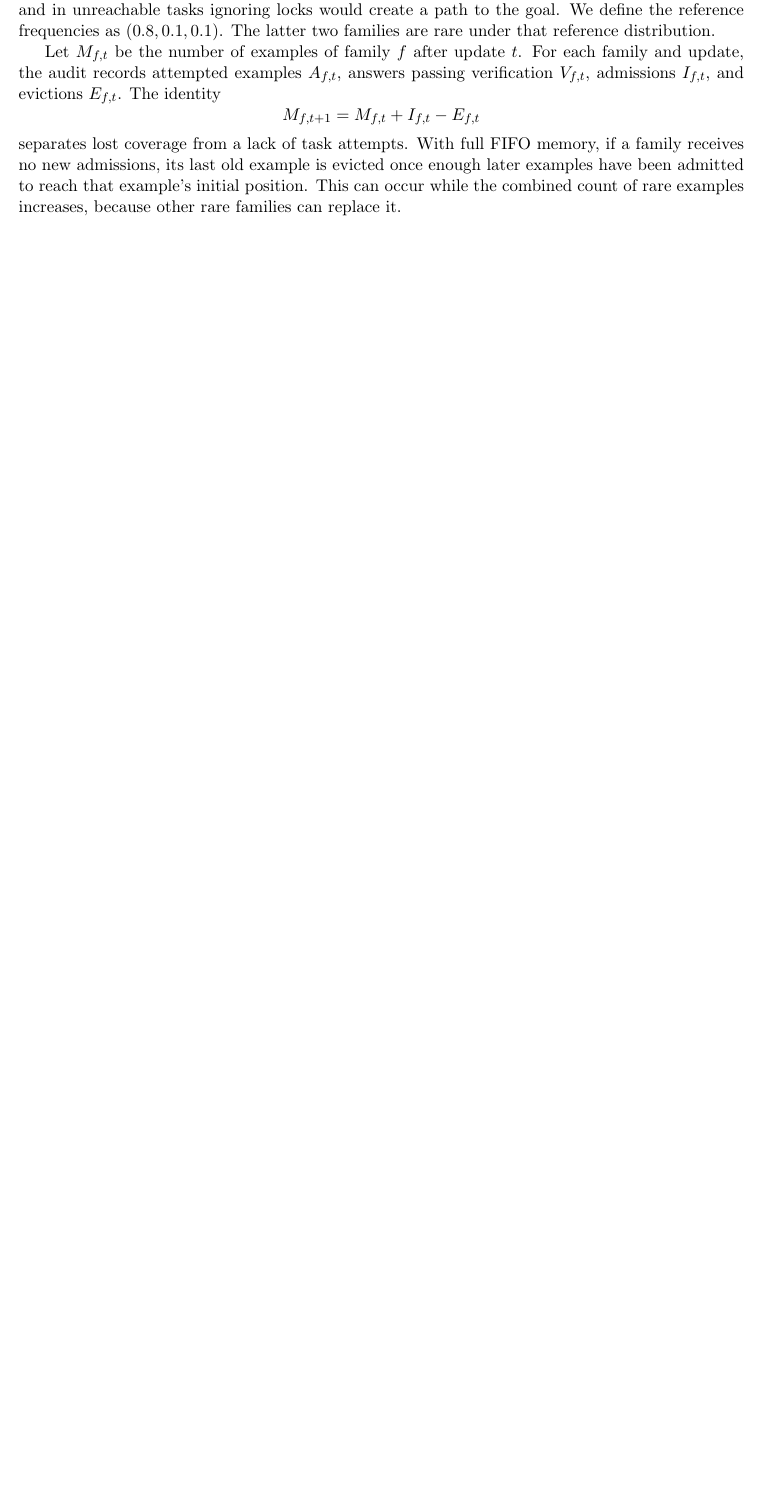
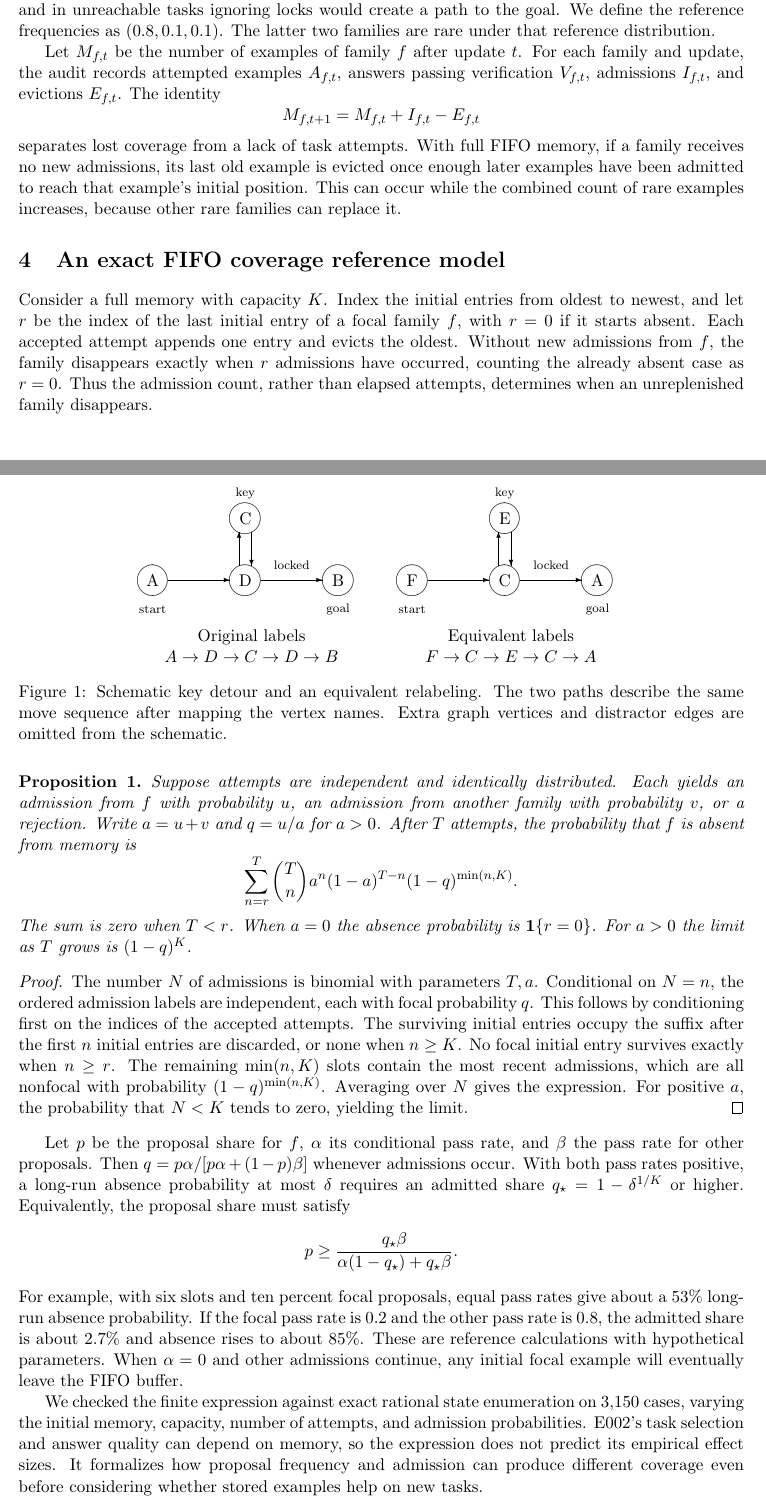
Before and after one commit to minggu151623/rare-case-agent-memory, a LaTeX paper (paper/main.tex, which reads paper/detour-example.tex): part of page 2 of 6 before the commit and two parts of pages 2 and 3 of 7 after it, the two joined at a grey line, cut so that both start at the same text, the shorter picture padded with empty space. Compiled offline with pdfLaTeX.

Commit message:
research(paper): add FIFO proposition, graph schematic and related-work comparison

```diff
--- /dev/null
+++ b/paper/detour-example.tex
@@ -0,0 +1,26 @@
+\newcommand{\detourpanel}[4]{%
+\begin{picture}(156,86)
+  \put(14,26){\circle{19}}\put(14,26){\makebox(0,0){#1}}
+  \put(74,26){\circle{19}}\put(74,26){\makebox(0,0){#2}}
+  \put(134,26){\circle{19}}\put(134,26){\makebox(0,0){#4}}
+  \put(74,66){\circle{19}}\put(74,66){\makebox(0,0){#3}}
+  \put(24,26){\vector(1,0){40}}\put(84,26){\vector(1,0){40}}
+  \put(70,35){\vector(0,1){22}}\put(78,57){\vector(0,-1){22}}
+  \put(104,36){\makebox(0,0){\scriptsize locked}}
+  \put(74,82){\makebox(0,0){\scriptsize key}}
+  \put(14,7){\makebox(0,0){\scriptsize start}}
+  \put(134,7){\makebox(0,0){\scriptsize goal}}
+\end{picture}}
+\begin{figure}[tbp]
+\centering
+\setlength{\unitlength}{1pt}
+\begin{tabular}{cc}
+\detourpanel{A}{D}{C}{B} & \detourpanel{F}{C}{E}{A} \\
+Original labels & Equivalent labels \\
+$A\to D\to C\to D\to B$ & $F\to C\to E\to C\to A$
+\end{tabular}
+\caption{Schematic key detour and an equivalent relabeling. The two
+paths describe the same move sequence after mapping the vertex names.
+Extra graph vertices and distractor edges are omitted from the schematic.}
+\label{fig:detour}
+\end{figure}
--- a/paper/main.tex
+++ b/paper/main.tex
@@ -1,7 +1,8 @@
 \documentclass[11pt]{article}
 \usepackage[margin=1in]{geometry}
-\usepackage{amsmath,booktabs,flafter}
+\usepackage{amsmath,amsthm,booktabs,flafter}
 \usepackage[hidelinks]{hyperref}
+\newtheorem{proposition}{Proposition}
 \title{Auditing Rare-Case Coverage in LLM Agents with Iterative Example Memory}
 \author{Tran Vu Bao Minh\\Independent Researcher}
 \date{November 12, 2026}
@@ -98,6 +111,74 @@ memory, if a family receives no new admissions, its last old example is
 evicted once enough later examples have been admitted to reach that
 example's initial position. This can occur while the combined count of
 rare examples increases, because other rare families can replace it.
+
+\input{detour-example}
+
+\section{An exact FIFO coverage reference model}
+
+Consider a full memory with capacity $K$. Index the initial entries
+from oldest to newest, and let $r$ be the index of the last initial
+entry of a focal family $f$, with $r=0$ if it starts absent. Each
+accepted attempt appends one entry and evicts the oldest. Without new
+admissions from $f$, the family disappears exactly when $r$ admissions
+have occurred, counting the already absent case as $r=0$. Thus the
+admission count, rather than elapsed attempts, determines when an
+unreplenished family disappears.
+
+\begin{proposition}
+Suppose attempts are independent and identically distributed.
+Each yields an admission from $f$ with probability $u$, an admission
+from another family with probability $v$, or a rejection. Write
+$a=u+v$ and $q=u/a$ for $a>0$. After $T$ attempts, the probability
+that $f$ is absent from memory is
+\[
+ \sum_{n=r}^{T}
+ \binom{T}{n} a^n(1-a)^{T-n}(1-q)^{\min(n,K)}.
+\]
+The sum is zero when $T<r$. When $a=0$ the absence probability is
+$\mathbf{1}\{r=0\}$. For $a>0$ the limit as $T$ grows is $(1-q)^K$.
+\end{proposition}
+
+\begin{proof}
+The number $N$ of admissions is binomial with parameters $T,a$.
+Conditional on $N=n$, the ordered admission labels are independent,
+each with focal probability $q$. This follows by conditioning first
+on the indices of the accepted attempts. The surviving initial
+entries occupy the suffix after the first $n$ initial entries are
+discarded, or none when $n\ge K$. No focal initial entry survives
+exactly when $n\ge r$. The remaining $\min(n,K)$ slots contain the
+most recent admissions, which are all nonfocal with probability
+$(1-q)^{\min(n,K)}$. Averaging over $N$ gives the expression.
+For positive $a$, the probability that $N<K$ tends to zero, yielding
+the limit.
+\end{proof}
+
+Let $p$ be the proposal share for $f$, $\alpha$ its conditional pass
+rate, and $\beta$ the pass rate for other proposals. Then
+$q=p\alpha/[p\alpha+(1-p)\beta]$ whenever admissions occur.
+With both pass rates positive, a long-run absence probability at most
+$\delta$ requires an admitted share $q_\star=1-\delta^{1/K}$ or higher.
+Equivalently, the proposal share must satisfy
+\[
+ p \ge
+ \frac{q_\star\beta}
+      {\alpha(1-q_\star)+q_\star\beta}.
+\]
+For example, with six slots and ten percent focal proposals, equal
+pass rates give about a $53\%$ long-run absence probability. If the
+focal pass rate is $0.2$ and the other pass rate is $0.8$, the admitted
+share is about $2.7\%$ and absence rises to about $85\%$. These are
+reference calculations with hypothetical parameters. When $\alpha=0$
+and other admissions continue, any initial focal example will
+eventually leave the FIFO buffer.
+
+We checked the finite expression against exact rational state
+enumeration on 3,150 cases, varying the initial memory, capacity,
+number of attempts, and admission probabilities. E002's task
+selection and answer quality can depend on memory, so the expression
+does not predict its empirical effect sizes. It formalizes how
+proposal frequency and admission can produce different coverage
+even before considering whether stored examples help on new tasks.
 
 \section{Experimental design}
 
```
Also changed, not shown: experiments/E005-fifo-null/analysis.md (added, +12 -0 lines), paper/reference-sources.md (+2 -0 lines), paper/references.bib (+20 -0 lines), paper/main.tex (12 more changed lines).
